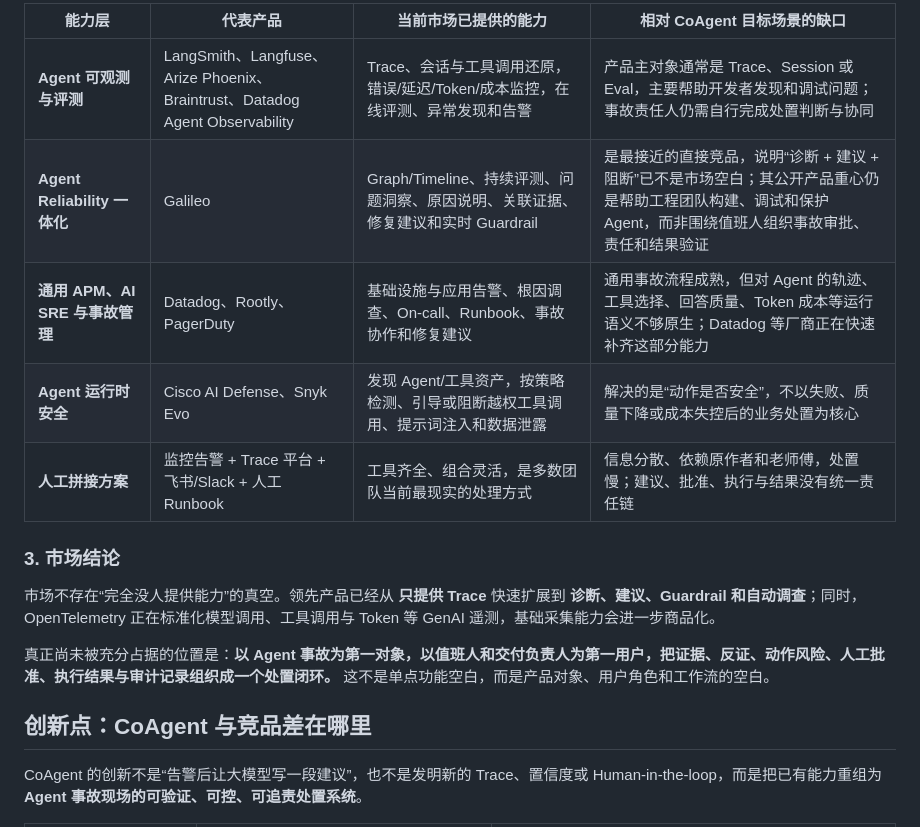
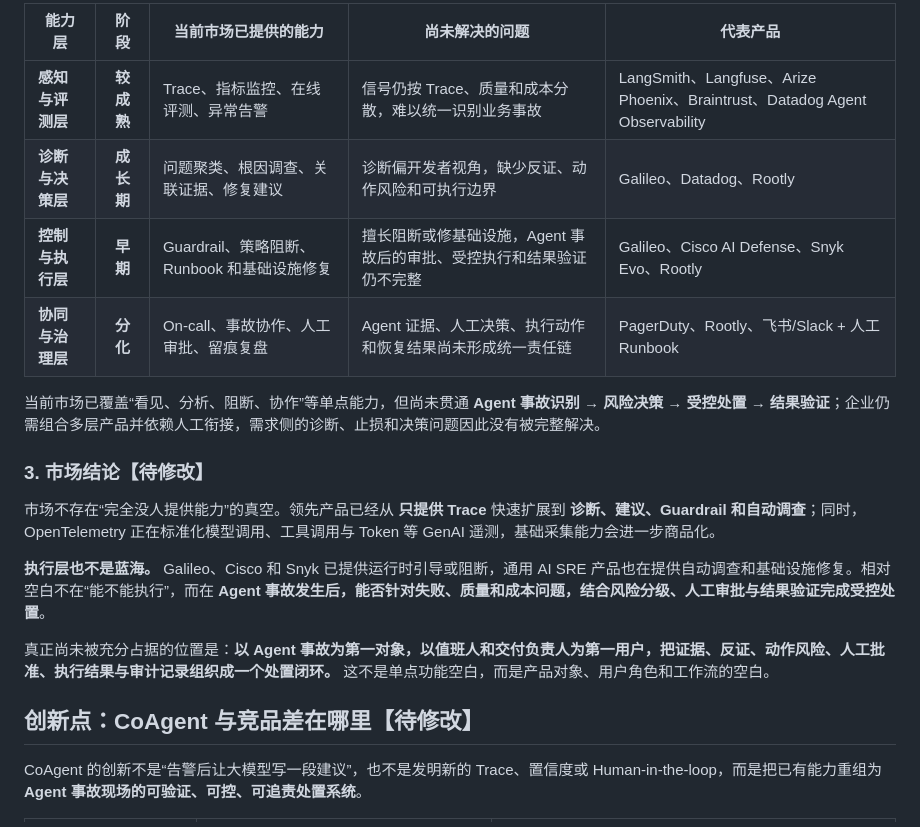
Before and after one commit to lurui1997/coagent, a Markdown page: docs/intro/CoAgent 选题文档.md, the part around one of its changes. GitHub-like rendering.

```diff
--- a/docs/intro/CoAgent 选题文档.md
+++ b/docs/intro/CoAgent 选题文档.md
@@ -48,19 +47,22 @@ Agent 事故的共同难点不是“看不到报错”，而是 **看到异常
 
-| 能力层 | 代表产品 | 当前市场已提供的能力 | 相对 CoAgent 目标场景的缺口 |
-|---|---|---|---|
-| **Agent 可观测与评测** | LangSmith、Langfuse、Arize Phoenix、Braintrust、Datadog Agent Observability | Trace、会话与工具调用还原，错误/延迟/Token/成本监控，在线评测、异常发现和告警 | 产品主对象通常是 Trace、Session 或 Eval，主要帮助开发者发现和调试问题；事故责任人仍需自行完成处置判断与协同 |
-| **Agent Reliability 一体化** | Galileo | Graph/Timeline、持续评测、问题洞察、原因说明、关联证据、修复建议和实时 Guardrail | 是最接近的直接竞品，说明“诊断 + 建议 + 阻断”已不是市场空白；其公开产品重心仍是帮助工程团队构建、调试和保护 Agent，而非围绕值班人组织事故审批、责任和结果验证 |
-| **通用 APM、AI SRE 与事故管理** | Datadog、Rootly、PagerDuty | 基础设施与应用告警、根因调查、On-call、Runbook、事故协作和修复建议 | 通用事故流程成熟，但对 Agent 的轨迹、工具选择、回答质量、Token 成本等运行语义不够原生；Datadog 等厂商正在快速补齐这部分能力 |
-| **Agent 运行时安全** | Cisco AI Defense、Snyk Evo | 发现 Agent/工具资产，按策略检测、引导或阻断越权工具调用、提示词注入和数据泄露 | 解决的是“动作是否安全”，不以失败、质量下降或成本失控后的业务处置为核心 |
-| **人工拼接方案** | 监控告警 + Trace 平台 + 飞书/Slack + 人工 Runbook | 工具齐全、组合灵活，是多数团队当前最现实的处理方式 | 信息分散、依赖原作者和老师傅，处置慢；建议、批准、执行与结果没有统一责任链 |
+| 能力层 | 阶段 | 当前市场已提供的能力 | 尚未解决的问题 | 代表产品 |
+|---|:---:|---|---|---|
+| **感知与评测层** | **较成熟** | Trace、指标监控、在线评测、异常告警 | 信号仍按 Trace、质量和成本分散，难以统一识别业务事故 | LangSmith、Langfuse、Arize Phoenix、Braintrust、Datadog Agent Observability |
+| **诊断与决策层** | **成长期** | 问题聚类、根因调查、关联证据、修复建议 | 诊断偏开发者视角，缺少反证、动作风险和可执行边界 | Galileo、Datadog、Rootly |
+| **控制与执行层** | **早期** | Guardrail、策略阻断、Runbook 和基础设施修复 | 擅长阻断或修基础设施，Agent 事故后的审批、受控执行和结果验证仍不完整 | Galileo、Cisco AI Defense、Snyk Evo、Rootly |
+| **协同与治理层** | **分化** | On-call、事故协作、人工审批、留痕复盘 | Agent 证据、人工决策、执行动作和恢复结果尚未形成统一责任链 | PagerDuty、Rootly、飞书/Slack + 人工 Runbook |
 
-### 3. 市场结论
+当前市场已覆盖“看见、分析、阻断、协作”等单点能力，但尚未贯通 **Agent 事故识别 → 风险决策 → 受控处置 → 结果验证**；企业仍需组合多层产品并依赖人工衔接，需求侧的诊断、止损和决策问题因此没有被完整解决。
+
+### 3. 市场结论【待修改】
 
 市场不存在“完全没人提供能力”的真空。领先产品已经从 **只提供 Trace** 快速扩展到 **诊断、建议、Guardrail 和自动调查**；同时，OpenTelemetry 正在标准化模型调用、工具调用与 Token 等 GenAI 遥测，基础采集能力会进一步商品化。
 
+**执行层也不是蓝海。** Galileo、Cisco 和 Snyk 已提供运行时引导或阻断，通用 AI SRE 产品也在提供自动调查和基础设施修复。相对空白不在“能不能执行”，而在 **Agent 事故发生后，能否针对失败、质量和成本问题，结合风险分级、人工审批与结果验证完成受控处置**。
+
 真正尚未被充分占据的位置是：**以 Agent 事故为第一对象，以值班人和交付负责人为第一用户，把证据、反证、动作风险、人工批准、执行结果与审计记录组织成一个处置闭环。** 这不是单点功能空白，而是产品对象、用户角色和工作流的空白。
 
-## 创新点：CoAgent 与竞品差在哪里
+## 创新点：CoAgent 与竞品差在哪里【待修改】
 
 CoAgent 的创新不是“告警后让大模型写一段建议”，也不是发明新的 Trace、置信度或 Human-in-the-loop，而是把已有能力重组为 **Agent 事故现场的可验证、可控、可追责处置系统**。
 
```
Also changed, not shown: other parts of docs/intro/CoAgent 选题文档.md (+21 -22 lines).
